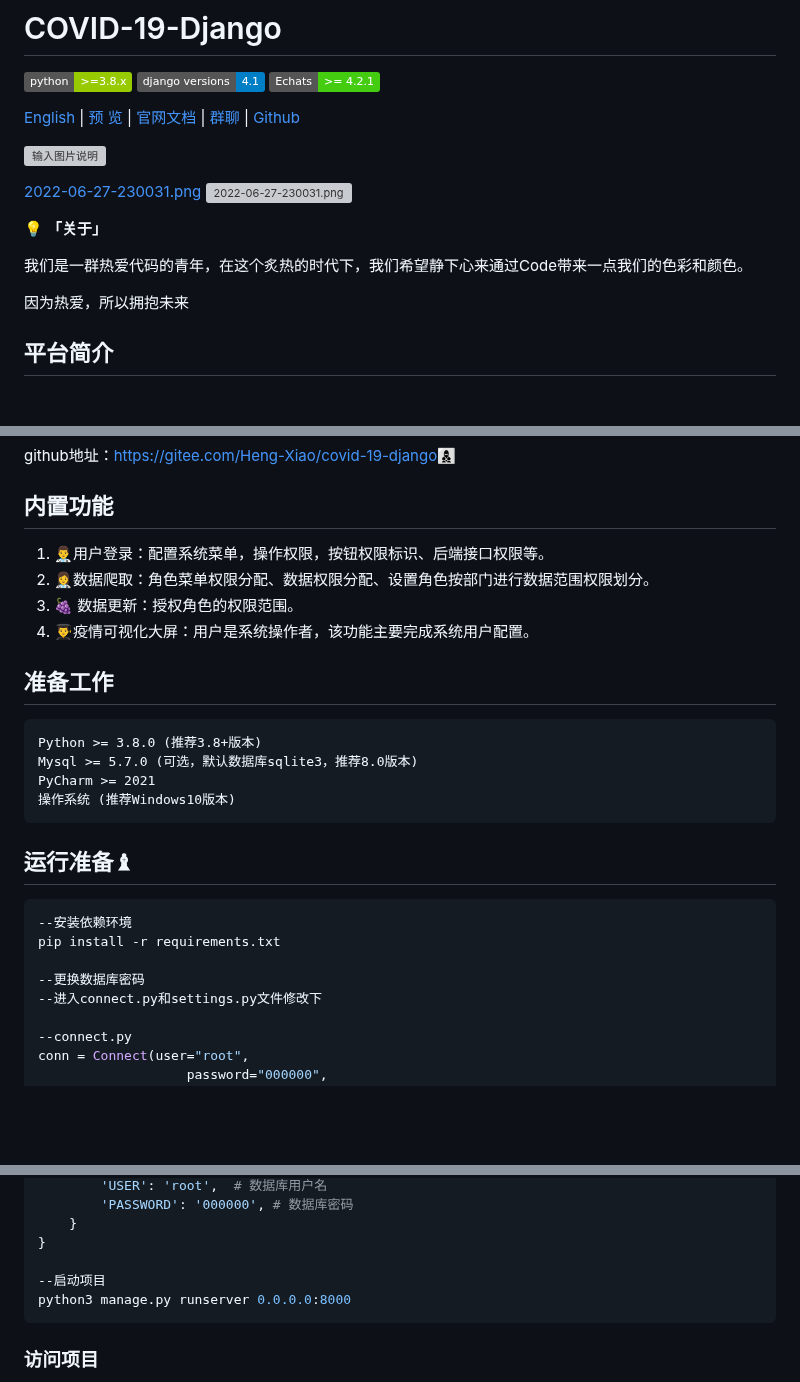
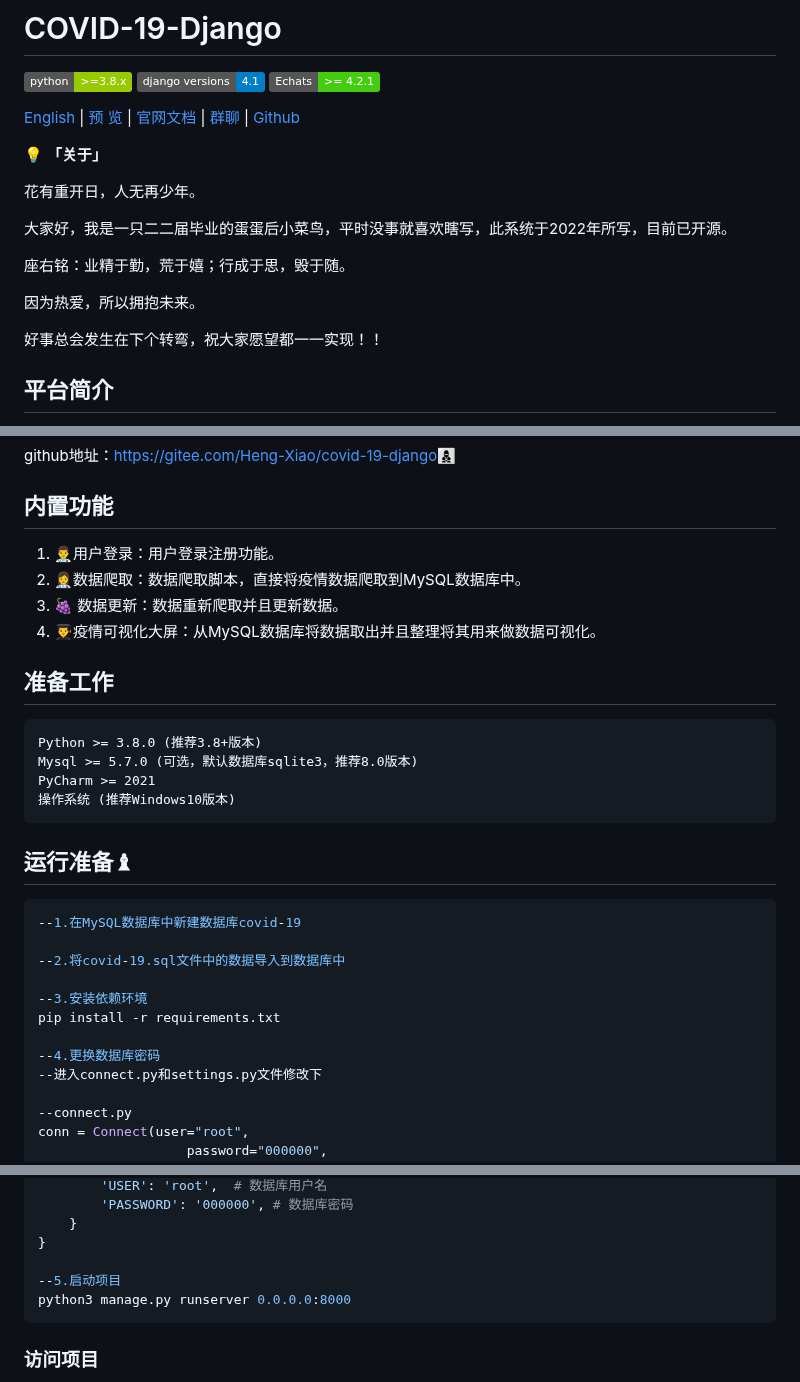
Before and after one commit to Heng-Xiao/covid-19-django, a Markdown page: README.md, 3 parts joined by grey strips. GitHub-like rendering; badges without logos; blank space fills up the shorter version; grey boxes are pictures that could not be loaded.

Commit message:
update README.md.
Signed-off-by: 肖恒 <1730509384@qq.com>

````diff
--- a/README.md
+++ b/README.md
@@ -4,17 +4,19 @@
 
 [English](./README.en.md) | [预 览](http://www.henglulu.top) | [官网文档](https://www.django-vue-admin.com) | [群聊](https://qm.qq.com/cgi-bin/qm/qr?k=fOdnHhC8DJlRHGYSnyhoB8P5rgogA6Vs&jump_from=webapi) | [Github](https://github.com/liqianglog/django-vue-admin)
 
-![输入图片说明](http://rt5c1mogb.hn-bkt.clouddn.com/covid/1.png)
-
-[2022-06-27-230031.png](https://postimg.cc/4mMRhHjx)
-[![2022-06-27-230031.png](https://i.postimg.cc/4x4fqz5V/2022-06-27-230031.png)](https://postimg.cc/4mMRhHjx)
 
 
 💡 **「关于」**
 
-我们是一群热爱代码的青年，在这个炙热的时代下，我们希望静下心来通过Code带来一点我们的色彩和颜色。
+花有重开日，人无再少年。
 
-因为热爱，所以拥抱未来
+大家好，我是一只二二届毕业的蛋蛋后小菜鸟，平时没事就喜欢瞎写，此系统于2022年所写，目前已开源。
+
+座右铭：业精于勤，荒于嬉；行成于思，毁于随。
+
+因为热爱，所以拥抱未来。
+
+好事总会发生在下个转弯，祝大家愿望都一一实现！！
 
 ## 平台简介
 
@@ -60,10 +62,10 @@ github地址：[https://gitee.com/Heng-Xiao/covid-19-django](https://gitee.com/H
 
 ## 内置功能
 
-1.  👨‍⚕️用户登录：配置系统菜单，操作权限，按钮权限标识、后端接口权限等。
-2.  👩‍⚕️数据爬取：角色菜单权限分配、数据权限分配、设置角色按部门进行数据范围权限划分。
-3.   :grapes: 数据更新：授权角色的权限范围。
-4.  👨‍🎓疫情可视化大屏：用户是系统操作者，该功能主要完成系统用户配置。
+1.  👨‍⚕️用户登录：用户登录注册功能。
+2.  👩‍⚕️数据爬取：数据爬取脚本，直接将疫情数据爬取到MySQL数据库中。
+3.   :grapes: 数据更新：数据重新爬取并且更新数据。
+4.  👨‍🎓疫情可视化大屏：从MySQL数据库将数据取出并且整理将其用来做数据可视化。
 
 
 
@@ -78,10 +80,14 @@ PyCharm >= 2021
 ## 运行准备♝
 
 ```bash
---安装依赖环境
+--1.在MySQL数据库中新建数据库covid-19
+
+--2.将covid-19.sql文件中的数据导入到数据库中
+
+--3.安装依赖环境
 pip install -r requirements.txt
 
---更换数据库密码
+--4.更换数据库密码
 --进入connect.py和settings.py文件修改下
 
 --connect.py
@@ -104,7 +110,7 @@ DATABASES = {
     }
 }
 
---启动项目
+--5.启动项目
 python3 manage.py runserver 0.0.0.0:8000
 ```
 
````
Also changed, not shown: other parts of README.md (+0 -2 lines).
